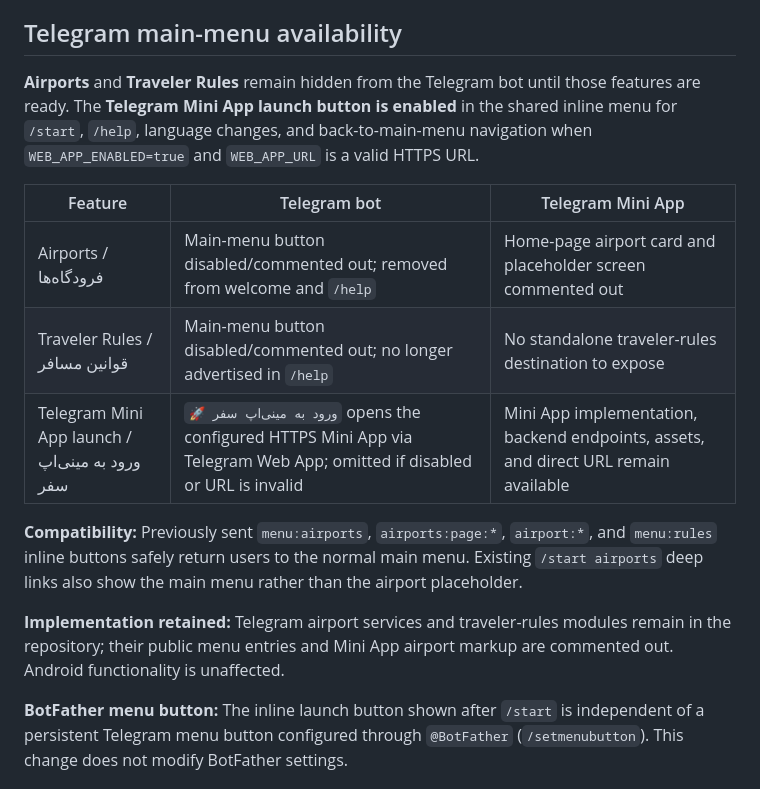
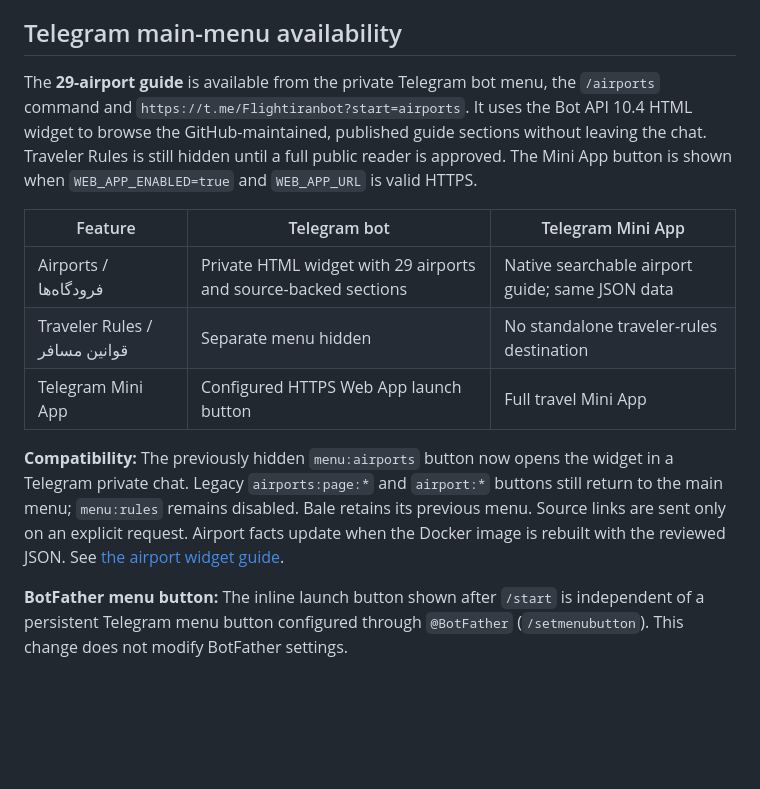
Before and after one commit to abolfazl260/flightiranbot24, a Markdown page: README.md, the part around the change. GitHub-like rendering; blank space fills up the shorter version.

Commit message:
docs: update README with live airport widget menu and deep link

```diff
--- a/README.md
+++ b/README.md
@@ -6,17 +6,25 @@ Bale uses the same bot handlers and travel services through a separate polling p
 
 ## Telegram main-menu availability
 
-**Airports** and **Traveler Rules** remain hidden from the Telegram bot until those features are ready. The **Telegram Mini App launch button is enabled** in the shared inline menu for `/start`, `/help`, language changes, and back-to-main-menu navigation when `WEB_APP_ENABLED=true` and `WEB_APP_URL` is a valid HTTPS URL.
+The **29-airport guide** is available from the private Telegram bot menu,
+the `/airports` command and `https://t.me/Flightiranbot?start=airports`.
+It uses the Bot API 10.4 HTML widget to browse the GitHub-maintained,
+published guide sections without leaving the chat. Traveler Rules is still
+hidden until a full public reader is approved. The Mini App button is shown
+when `WEB_APP_ENABLED=true` and `WEB_APP_URL` is valid HTTPS.
 
 | Feature | Telegram bot | Telegram Mini App |
 | --- | --- | --- |
-| Airports / فرودگاه‌ها | Main-menu button disabled/commented out; removed from welcome and `/help` | Home-page airport card and placeholder screen commented out |
-| Traveler Rules / قوانین مسافر | Main-menu button disabled/commented out; no longer advertised in `/help` | No standalone traveler-rules destination to expose |
-| Telegram Mini App launch / ورود به مینی‌اپ سفر | `🚀 ورود به مینی‌اپ سفر` opens the configured HTTPS Mini App via Telegram Web App; omitted if disabled or URL is invalid | Mini App implementation, backend endpoints, assets, and direct URL remain available |
+| Airports / فرودگاه‌ها | Private HTML widget with 29 airports and source-backed sections | Native searchable airport guide; same JSON data |
+| Traveler Rules / قوانین مسافر | Separate menu hidden | No standalone traveler-rules destination |
+| Telegram Mini App | Configured HTTPS Web App launch button | Full travel Mini App |
 
-**Compatibility:** Previously sent `menu:airports`, `airports:page:*`, `airport:*`, and `menu:rules` inline buttons safely return users to the normal main menu. Existing `/start airports` deep links also show the main menu rather than the airport placeholder.
-
-**Implementation retained:** Telegram airport services and traveler-rules modules remain in the repository; their public menu entries and Mini App airport markup are commented out. Android functionality is unaffected.
+**Compatibility:** The previously hidden `menu:airports` button now opens
+the widget in a Telegram private chat. Legacy `airports:page:*` and `airport:*`
+buttons still return to the main menu; `menu:rules` remains disabled. Bale
+retains its previous menu. Source links are sent only on an explicit request.
+Airport facts update when the Docker image is rebuilt with the reviewed JSON.
+See [the airport widget guide](docs/TELEGRAM_AIRPORT_WIDGET.md).
 
 **BotFather menu button:** The inline launch button shown after `/start` is independent of a persistent Telegram menu button configured through `@BotFather` (`/setmenubutton`). This change does not modify BotFather settings.
 
```
